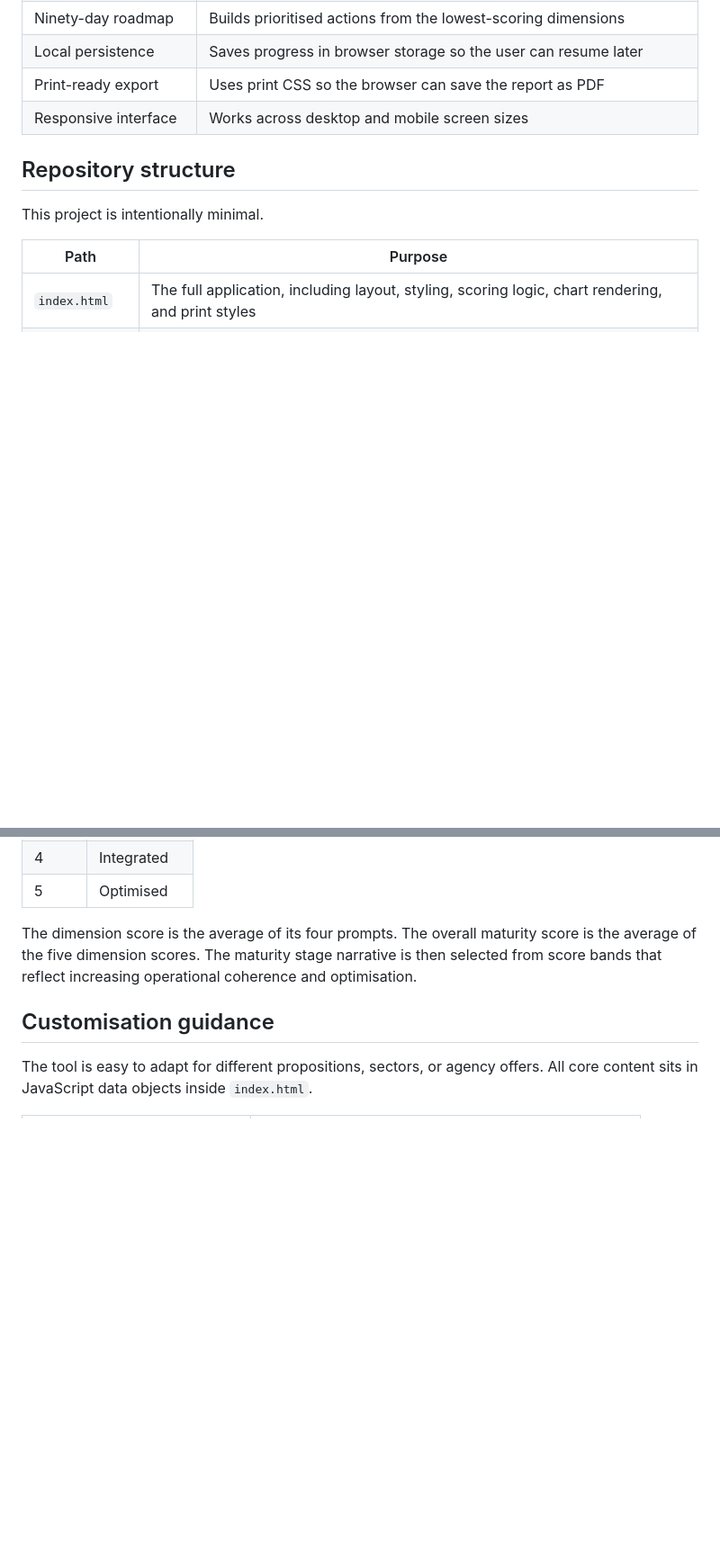
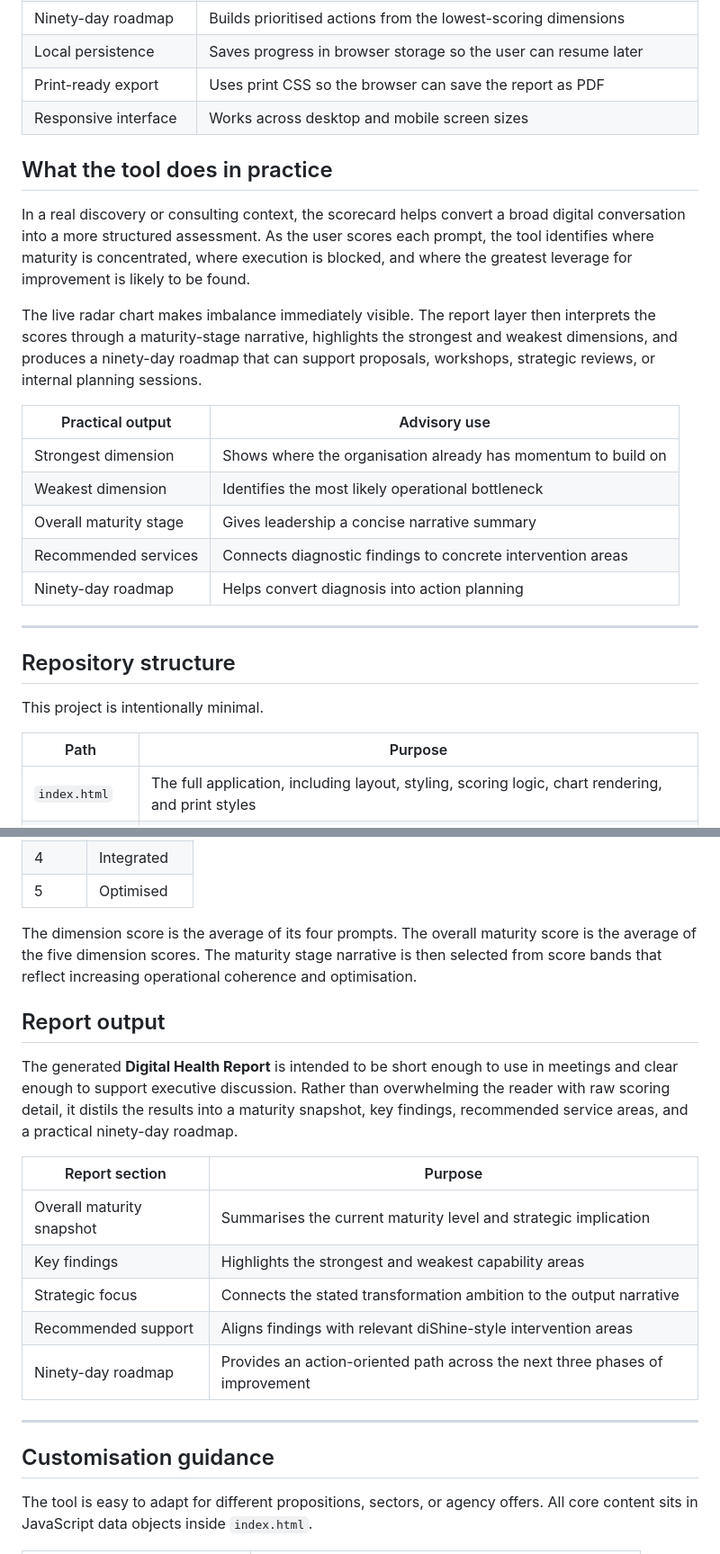
Before and after one commit to diShine-digital-agency/digital-maturity-scorecard, a Markdown page: README.md, 2 parts joined by grey strips. Shown at 90% size. Drawn GitHub-style; blank space fills up the shorter version.

```diff
--- a/README.md
+++ b/README.md
@@ -40,6 +88,22 @@ The scorecard is designed to feel polished while remaining easy to deploy and ma
 | Print-ready export | Uses print CSS so the browser can save the report as PDF |
 | Responsive interface | Works across desktop and mobile screen sizes |
 
+## What the tool does in practice
+
+In a real discovery or consulting context, the scorecard helps convert a broad digital conversation into a more structured assessment. As the user scores each prompt, the tool identifies where maturity is concentrated, where execution is blocked, and where the greatest leverage for improvement is likely to be found.
+
+The live radar chart makes imbalance immediately visible. The report layer then interprets the scores through a maturity-stage narrative, highlights the strongest and weakest dimensions, and produces a ninety-day roadmap that can support proposals, workshops, strategic reviews, or internal planning sessions.
+
+| Practical output | Advisory use |
+| --- | --- |
+| Strongest dimension | Shows where the organisation already has momentum to build on |
+| Weakest dimension | Identifies the most likely operational bottleneck |
+| Overall maturity stage | Gives leadership a concise narrative summary |
+| Recommended services | Connects diagnostic findings to concrete intervention areas |
+| Ninety-day roadmap | Helps convert diagnosis into action planning |
+
+---
+
 ## Repository structure
 
 This project is intentionally minimal.
@@ -97,6 +155,20 @@ Each dimension contains four prompts scored from **1** to **5**.
 | 5 | Optimised |
 
 The dimension score is the average of its four prompts. The overall maturity score is the average of the five dimension scores. The maturity stage narrative is then selected from score bands that reflect increasing operational coherence and optimisation.
+
+## Report output
+
+The generated **Digital Health Report** is intended to be short enough to use in meetings and clear enough to support executive discussion. Rather than overwhelming the reader with raw scoring detail, it distils the results into a maturity snapshot, key findings, recommended service areas, and a practical ninety-day roadmap.
+
+| Report section | Purpose |
+| --- | --- |
+| Overall maturity snapshot | Summarises the current maturity level and strategic implication |
+| Key findings | Highlights the strongest and weakest capability areas |
+| Strategic focus | Connects the stated transformation ambition to the output narrative |
+| Recommended support | Aligns findings with relevant diShine-style intervention areas |
+| Ninety-day roadmap | Provides an action-oriented path across the next three phases of improvement |
+
+---
 
 ## Customisation guidance
 
```
Also changed, not shown: other parts of README.md (+72 -18 lines).
